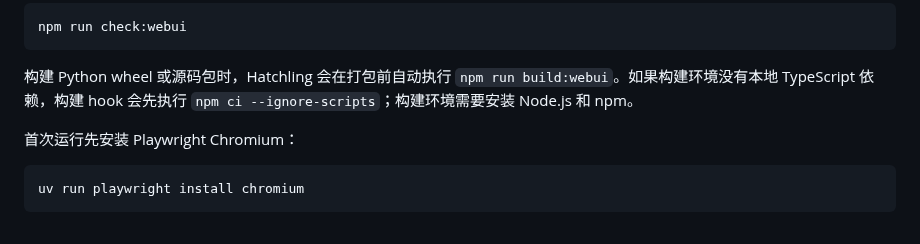
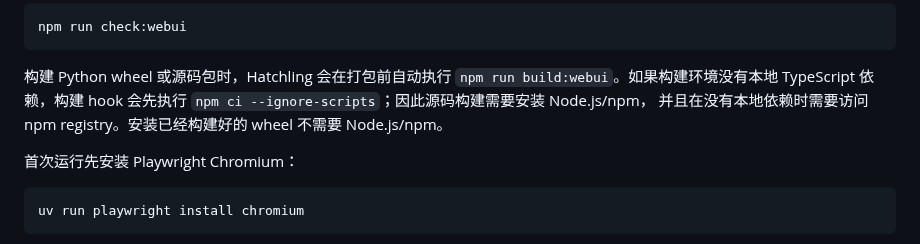
Before and after one commit to WSQS/feishu-dispatcher, a Markdown page: CONTRIBUTING.md, the part around the change. GitHub-like rendering.

```diff
--- a/CONTRIBUTING.md
+++ b/CONTRIBUTING.md
@@ -59,7 +59,9 @@ npm run check:webui
 
 构建 Python wheel 或源码包时，Hatchling 会在打包前自动执行
 `npm run build:webui`。如果构建环境没有本地 TypeScript 依赖，构建 hook
-会先执行 `npm ci --ignore-scripts`；构建环境需要安装 Node.js 和 npm。
+会先执行 `npm ci --ignore-scripts`；因此源码构建需要安装 Node.js/npm，
+并且在没有本地依赖时需要访问 npm registry。安装已经构建好的 wheel
+不需要 Node.js/npm。
 
 首次运行先安装 Playwright Chromium：
 
```
Also changed, not shown: README.md (+3 -0 lines), docs/setup.md (+9 -1 lines).
